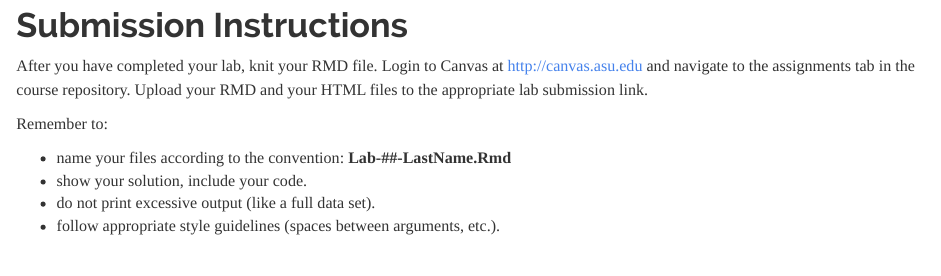
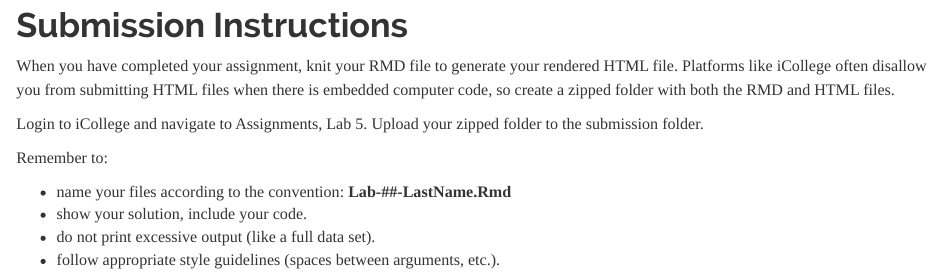
Before and after one commit to cssearcy/AYS-R-Coding-SPR-2020, an R Markdown document (LABS/lab-05-instructions.rmd): the page in a window 1100 px wide, from 1520 px down. Rendered offline with R 4.5, knitr and Pandoc, with nearby package versions; some code elsewhere in the file could not run offline; long lines of code are wrapped.

Commit message:
Update lab-05-instructions.rmd

```diff
--- a/LABS/lab-05-instructions.rmd
+++ b/LABS/lab-05-instructions.rmd
@@ -1134,7 +1134,9 @@ qplot( data=d3, x=as.numeric(as.character(hour)), y=n ) +
 
 # Submission Instructions
 
-After you have completed your lab, knit your RMD file. Login to Canvas at <http://canvas.asu.edu> and navigate to the assignments tab in the course repository. Upload your RMD and your HTML files to the appropriate lab submission link.
+When you have completed your assignment, knit your RMD file to generate your rendered HTML file. Platforms like iCollege often disallow you from submitting HTML files when there is embedded computer code, so create a zipped folder with both the RMD and HTML files.
+
+Login to iCollege and navigate to Assignments, Lab 5. Upload your zipped folder to the submission folder.
 
 Remember to:
 
```
